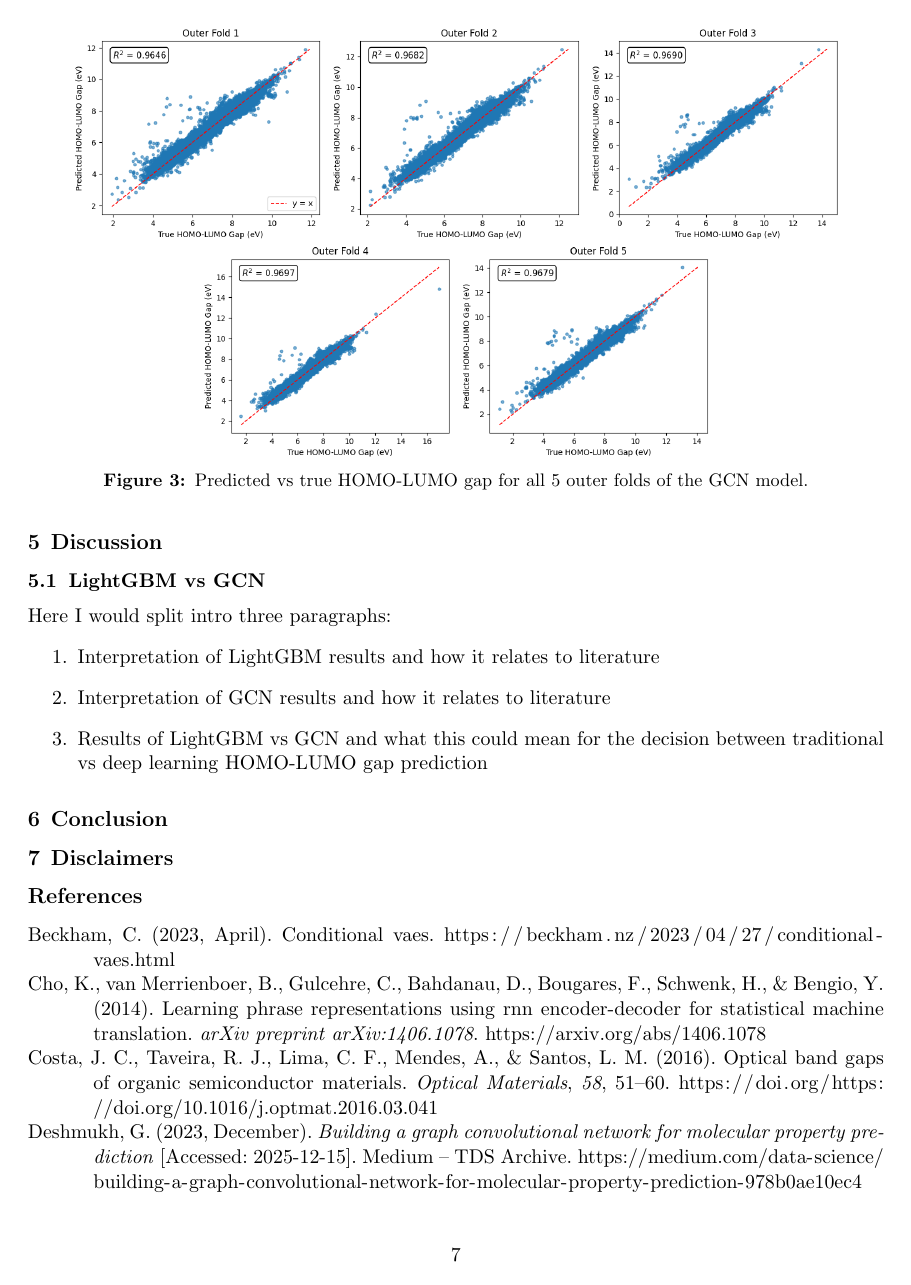
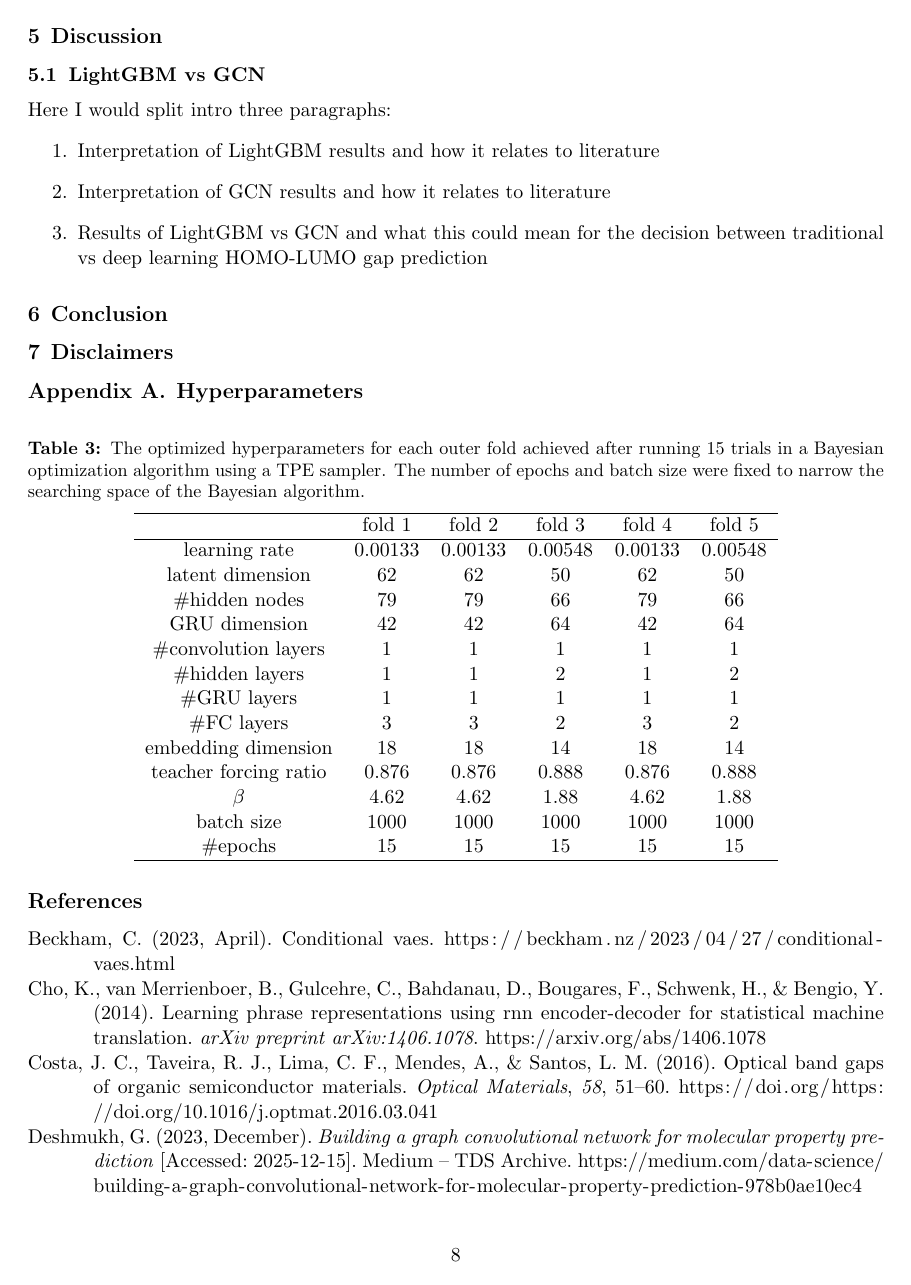
Before and after one commit to ThiboVE/project-machine-learning, a LaTeX paper (report/report_ML.tex): page 7 of 8 before the commit and page 8 of 9 after it. Compiled offline with pdfLaTeX.

Commit message:
added tables

```diff
--- a/report/report_ML.tex
+++ b/report/report_ML.tex
@@ -263,5 +293,33 @@ Here I would split intro three paragraphs:
 \section{Disclaimers}
 % If you used ChatGPT or other LLMs to do your research and/or write your text, please mention that here. If you used such tools for your research itself, please also mention the prompts you used. Don't be afraid that we will give you a lower grade because you used an LLM. We won't.
 
+
+\appendix
+
+\section{Hyperparameters}
+
+\begin{table}[H]
+\centering
+\caption{The optimized hyperparameters for each outer fold achieved after running 15 trials in a Bayesian optimization algorithm using a TPE sampler. The number of epochs and batch size were fixed to narrow the searching space of the Bayesian algorithm.}
+\label{tab:cvae_params}
+\begin{tabular}{cccccc}
+\hline
+ & fold 1 & fold 2 & fold 3 & fold 4 & fold 5 \\ \hline
+learning rate & 0.00133 & 0.00133 & 0.00548 & 0.00133 & 0.00548 \\
+latent dimension & 62 & 62 & 50 & 62 & 50 \\
+$\#$hidden nodes & 79 & 79 & 66 & 79 & 66 \\
+GRU dimension & 42 & 42 & 64 & 42 & 64 \\
+$\#$convolution layers & 1 & 1 & 1 & 1 & 1 \\
+$\#$hidden layers & 1 & 1 & 2 & 1 & 2 \\
+$\#$GRU layers & 1 & 1 & 1 & 1 & 1 \\
+$\#$FC layers & 3 & 3 & 2 & 3 & 2 \\
+embedding dimension & 18 & 18 & 14 & 18 & 14 \\
+teacher forcing ratio & 0.876 & 0.876 & 0.888 & 0.876 & 0.888 \\
+$\beta$ & 4.62 & 4.62 & 1.88 & 4.62 & 1.88 \\
+batch size & 1000 & 1000 & 1000 & 1000 & 1000 \\
+$\#$epochs & 15 & 15 & 15 & 15 & 15 \\ \hline
+\end{tabular}
+\end{table}
+
 \printbibliography
 \end{document}
```
Also changed, not shown: report/report_ML.bbl, report/report_ML.pdf, report/report_ML.tex (34 more changed lines), 3 other files.
